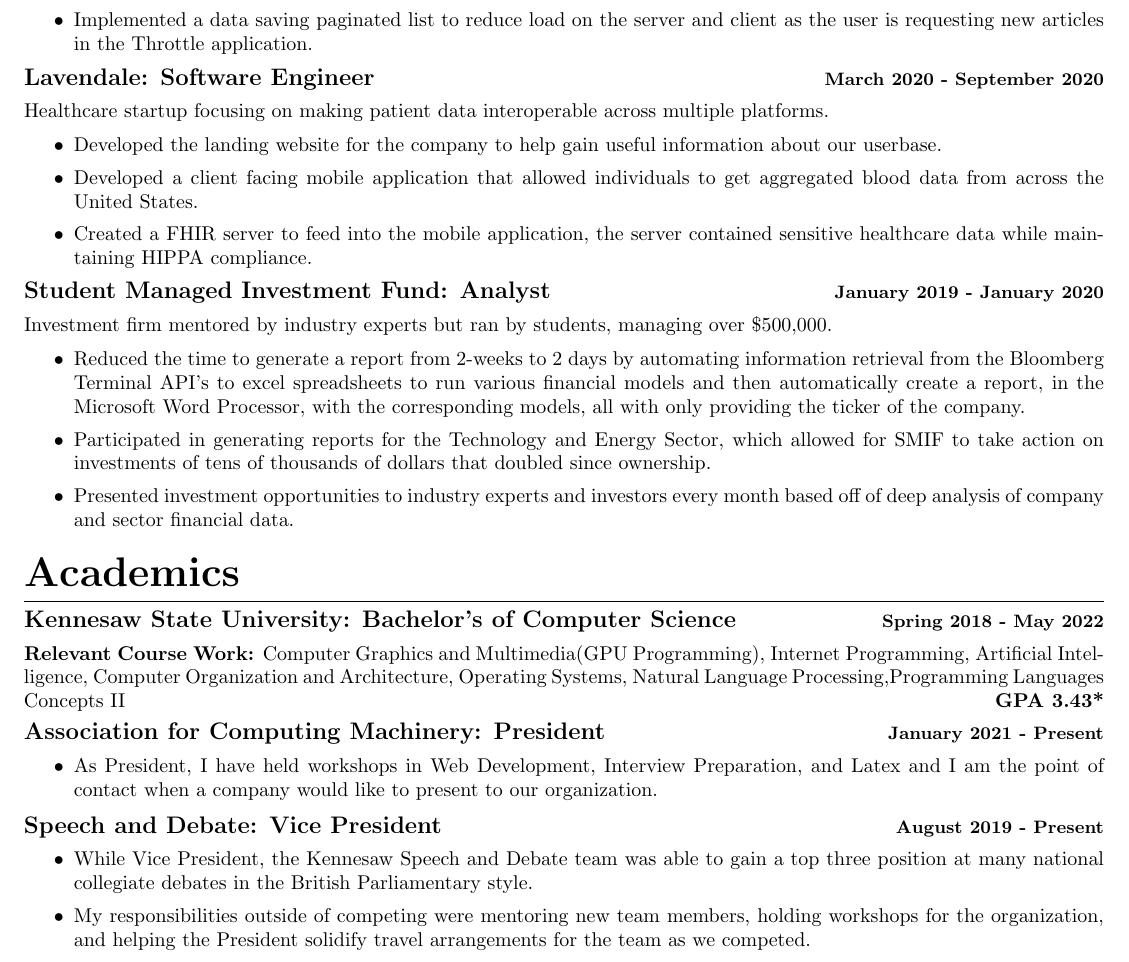
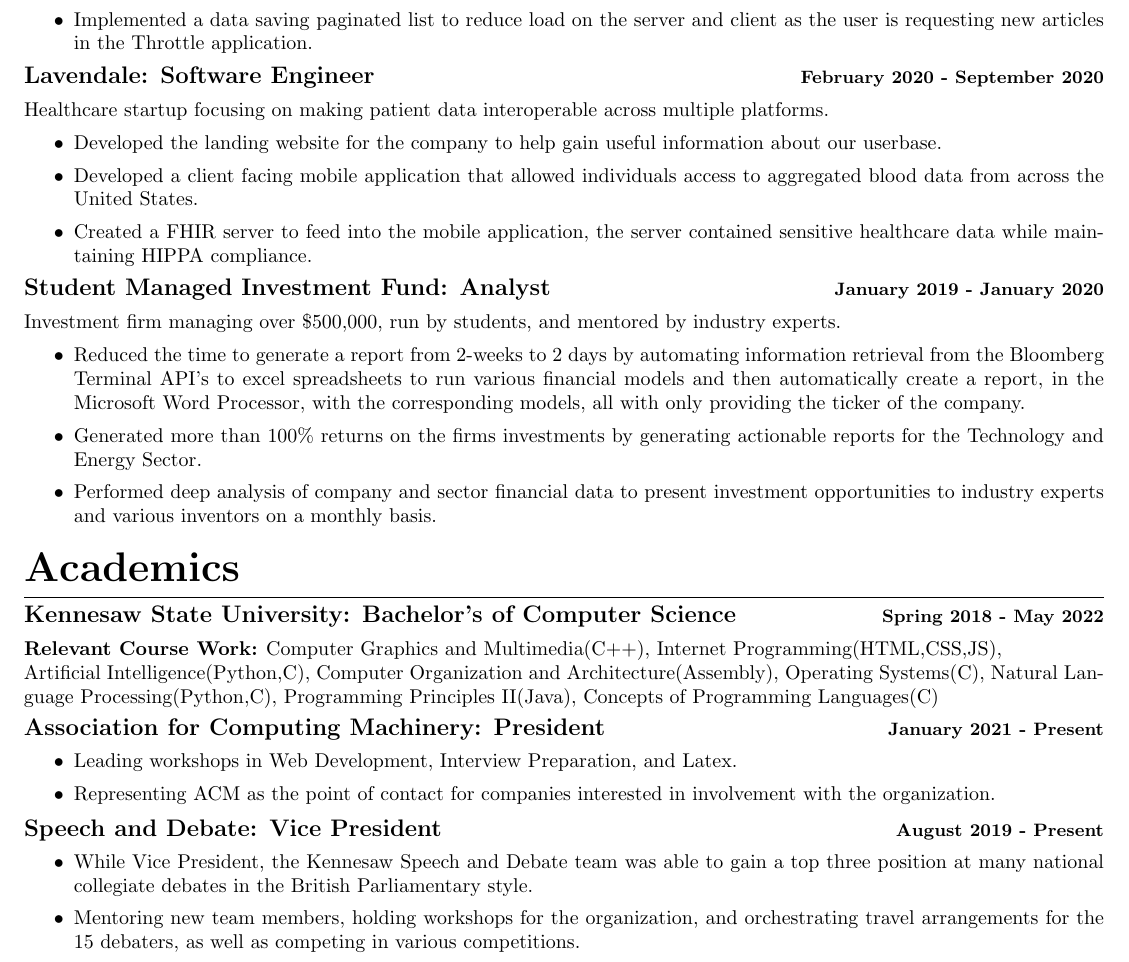
Before and after one commit to quindariuss/Resume, a LaTeX CV (Resume.tex): part of the page, cut so that both start at the same text. Compiled offline with pdfLaTeX.

Commit message:
Provided stronger language and added languages for classes taken

```diff
--- a/Resume.tex
+++ b/Resume.tex
@@ -52,34 +52,35 @@ Indie software company founded in 2012, specializing in mail applications.
 	\item Leading efforts in modernizing the codebase to SwiftUI, decreasing the codebase size while allowing the team to reuse code for multiple platforms.
 	\item Implemented a data saving paginated list to reduce load on the server and client as the user is requesting new articles in the Throttle application.
 \end{itemize}
-\subsection{\large{Lavendale}: Software Engineer \hfill \small{March 2020 - September 2020}}
+\subsection{\large{Lavendale}: Software Engineer \hfill \small{February 2020 - September 2020}}
 Healthcare startup focusing on making patient data interoperable across multiple platforms.
 \begin{itemize}
 \setlength\itemsep{.1em}
 	\item  Developed  the landing website for the company to help gain useful information about our userbase.
-	\item Developed a client facing mobile application that allowed individuals to get aggregated blood data from across the United States.
+	\item Developed a client facing mobile application that allowed individuals access to aggregated blood data from across the United States.
 	\item Created a FHIR server to feed into the mobile application, the server contained sensitive healthcare data while maintaining HIPPA compliance.
 \end{itemize}
 \subsection{\large Student Managed Investment Fund: Analyst \hfill \small January 2019 - January 2020}
-Investment firm mentored by industry experts but ran by students, managing over \$500,000.
+Investment firm managing over \$500,000, run by students, and mentored by industry experts.
 \begin{itemize}
 \setlength\itemsep{.1em}
 	\item Reduced the time to generate a report from 2-weeks to 2 days by automating information retrieval from the Bloomberg Terminal API's to excel spreadsheets to run various financial models and then automatically create a report, in the Microsoft Word Processor, with the corresponding models, all with only providing the ticker of the company.
-	\item Participated in generating reports for the Technology and Energy Sector, which allowed for SMIF to take action on investments of tens of thousands of dollars that doubled since ownership.
-	\item Presented investment opportunities to industry experts and investors every month based off of deep analysis of company and sector financial data.
+	\item Generated more than 100\% returns on the firms investments by generating actionable reports for the Technology and Energy Sector.
+	\item Performed deep analysis of company and sector financial data to present investment opportunities to industry experts and various inventors on a monthly basis.
 \end{itemize}
 \section{Academics}
 \subsection{\large Kennesaw State University: Bachelor's of Computer Science \hfill \small Spring 2018 - May 2022}
-\subsubsection{Relevant Course Work:} Computer Graphics and Multimedia(GPU Programming), Internet Programming, Artificial Intelligence, Computer Organization and Architecture, Operating Systems, Natural Language Processing,Programming Languages Concepts II \hfill \textbf{GPA 3.43*}
+\subsubsection{Relevant Course Work:} Computer Graphics and Multimedia(C++), Internet Programming(HTML,CSS,JS),\\Artificial Intelligence(Python,C), Computer Organization and Architecture(Assembly), Operating Systems(C), Natural Language Processing(Python,C), Programming Principles II(Java), Concepts of Programming Languages(C)
 \subsection{\large Association for Computing Machinery: President \hfill \small January 2021 - Present}
 \begin{itemize}
 \setlength\itemsep{.1em}
-	\item As President, I have held workshops in Web Development, Interview Preparation, and Latex and I am the point of contact when a company would like to present to our organization.
+	\item  Leading workshops in Web Development, Interview Preparation, and Latex.
+	\item Representing ACM as the point of contact for companies interested in involvement with the organization.
 \end{itemize}
 \subsection{\large Speech and Debate: Vice President \hfill \small August 2019 - Present}
 \begin{itemize}
 \setlength\itemsep{.1em}
 	\item While Vice President, the Kennesaw Speech and Debate team was able to gain a top three position at many national collegiate debates in the British Parliamentary style.
-	\item My responsibilities outside of competing were mentoring new team members, holding workshops for the organization, and helping the President solidify travel arrangements for the team as we competed.
+	\item  Mentoring new team members, holding workshops for the organization, and orchestrating travel arrangements for the 15 debaters, as well as competing in various competitions.
 \end{itemize}
 \end{document}
```
Also changed, not shown: Resume.pdf, 5 other files.
